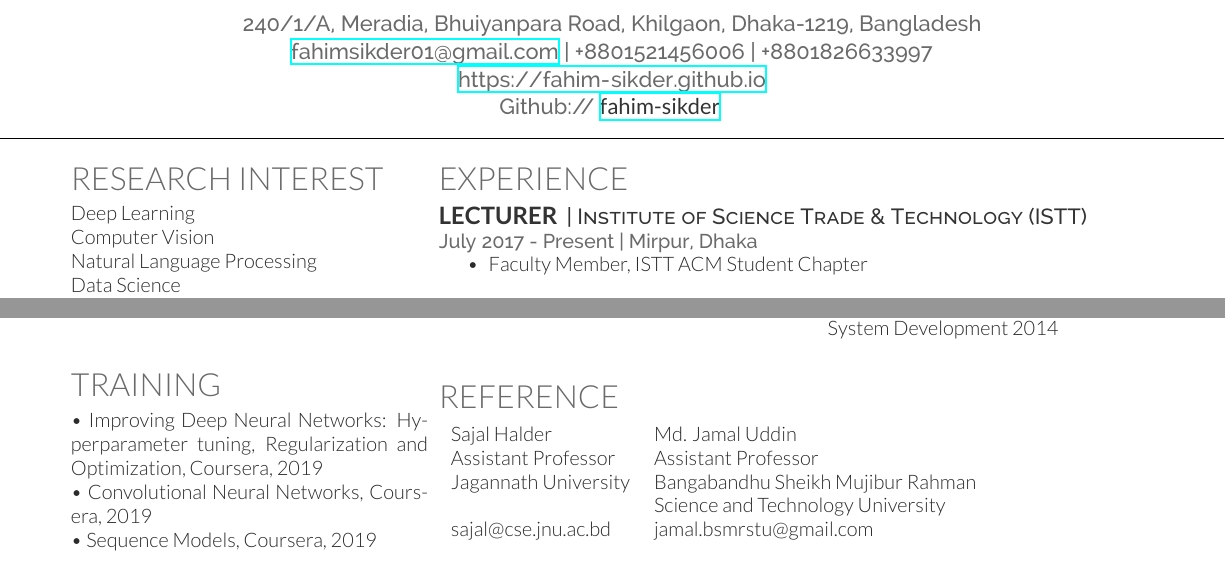
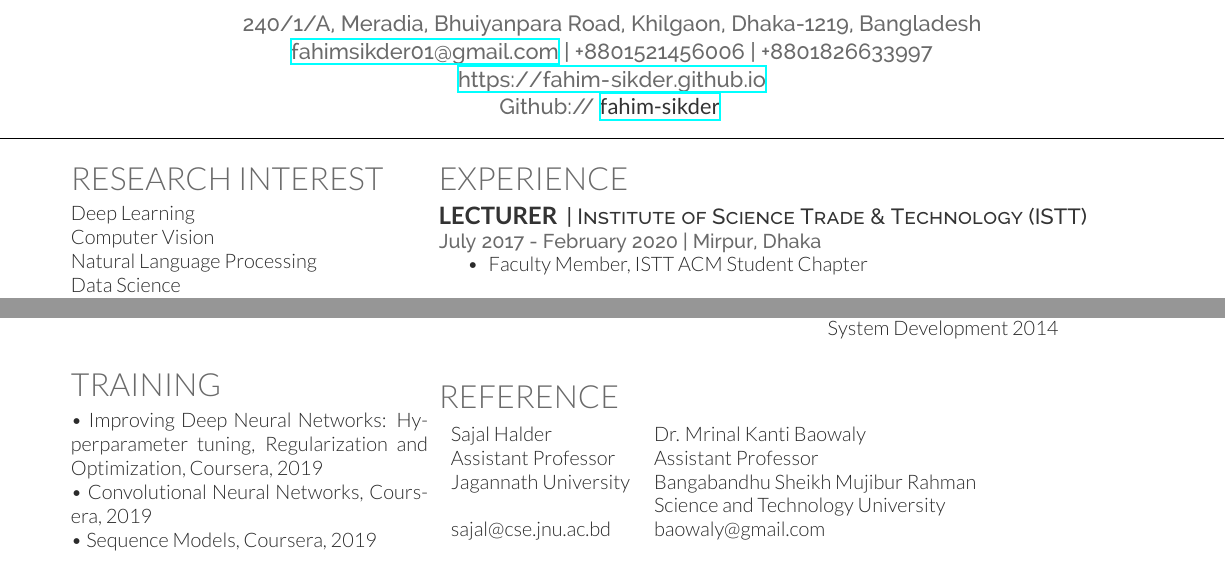
Before and after one commit to fahim-sikder/cv_short, a LaTeX CV (cv_fahim_sikder.tex): two parts of the page, joined at a grey line, cut so that both start at the same text. Compiled offline with XeLaTeX.

Commit message:
added ISTT ending date

```diff
--- a/cv_fahim_sikder.tex
+++ b/cv_fahim_sikder.tex
@@ -223,7 +223,7 @@ Professional Member, ACM \\
 
 \runsubsection{Lecturer}
 \descript{| Institute of Science Trade \& Technology (ISTT) }
-\location{July 2017 - Present | Mirpur, Dhaka}
+\location{July 2017 - February 2020 | Mirpur, Dhaka}
 \vspace{\topsep} % Hacky fix for awkward extra vertical space
 \begin{tightemize}
 	%\item Coordinator, HEAP Programming Club
@@ -400,11 +400,11 @@ Professional Member, ACM \\
 
 
 \begin{tabular}{ll}
-	Sajal Halder & Md. Jamal Uddin\\
+	Sajal Halder & Dr. Mrinal Kanti Baowaly\\
 	Assistant Professor & Assistant Professor\\
 	Jagannath University & Bangabandhu Sheikh Mujibur Rahman\\
 	& Science and Technology University \\
-	sajal@cse.jnu.ac.bd & jamal.bsmrstu@gmail.com\\
+	sajal@cse.jnu.ac.bd & baowaly@gmail.com\\
 \end{tabular}
 
 \sectionsep
```
Also changed, not shown: cv_fahim_sikder.pdf, 2 other files.
